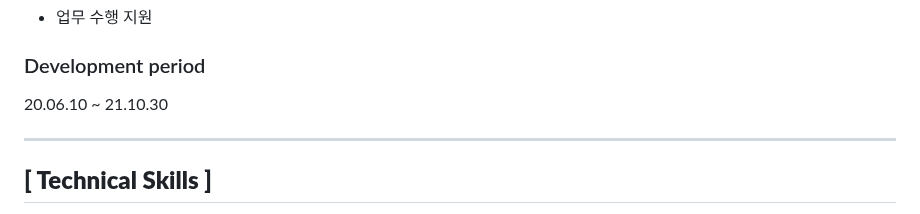
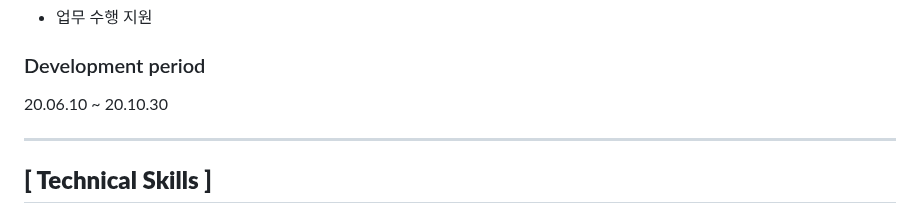
Before and after one commit to bleuuue/Signal, a Markdown page: README.md, the part around the change. Rendered like a GitHub page.

```diff
--- a/README.md
+++ b/README.md
@@ -30,7 +30,7 @@
 * 업무 수행 지원
 
 ### Development period
-20.06.10 ~ 21.10.30
+20.06.10 ~ 20.10.30
 
 ---
 
```
